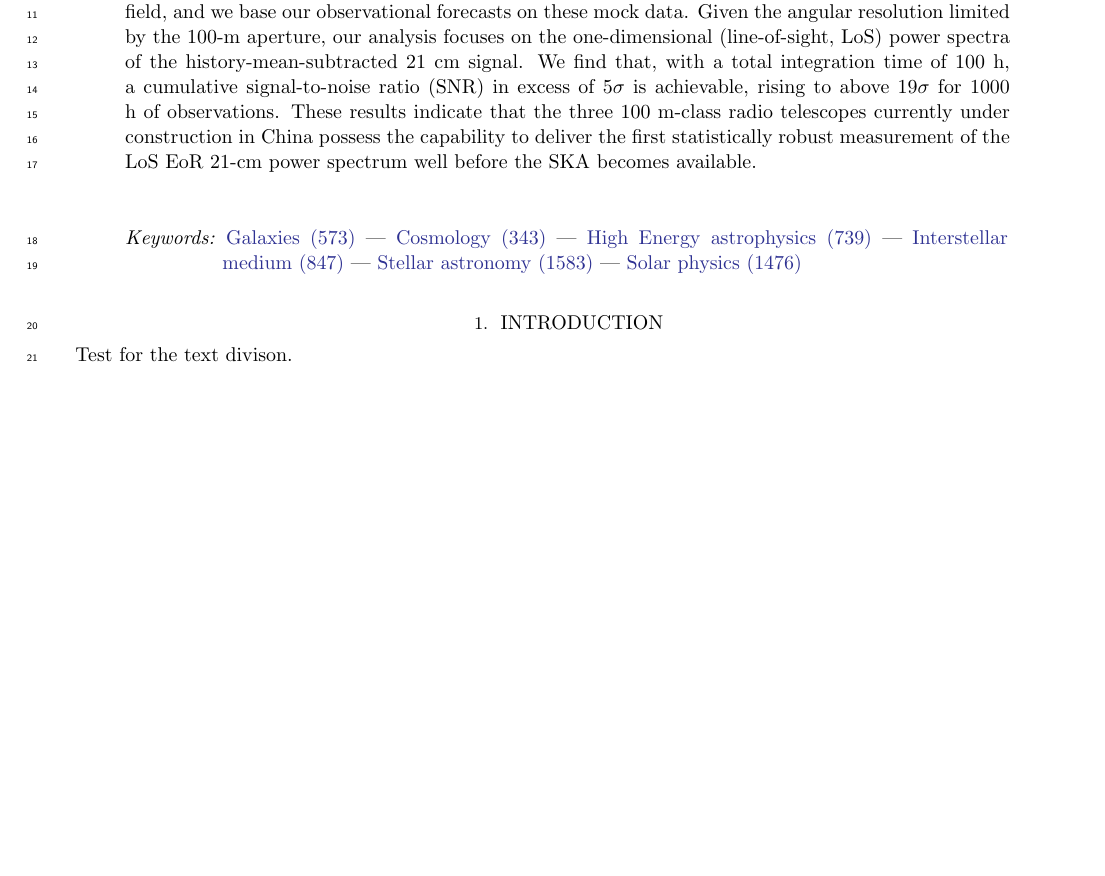
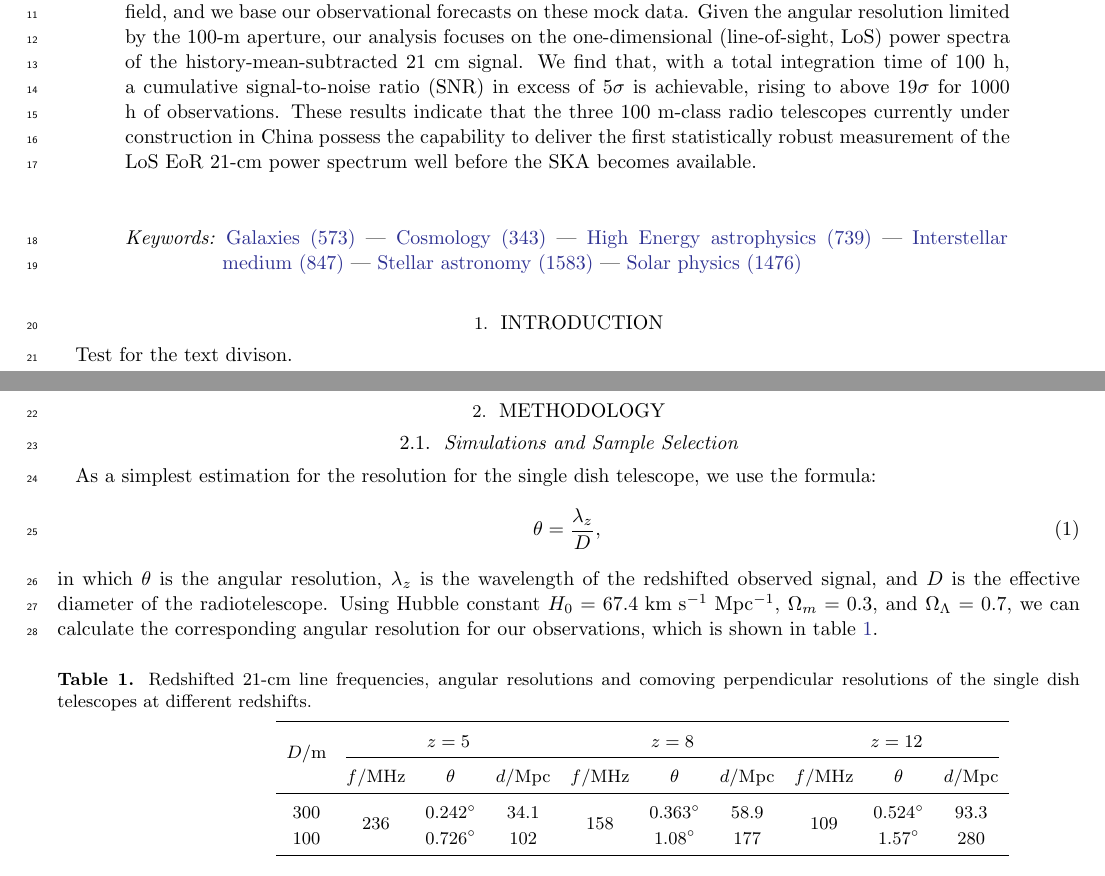
Before and after one commit to goushihan/FAST_thesis, a LaTeX paper (main.tex, which reads sections/sec2_method.tex): part of page 1 of 9 before the commit and two parts of pages 1 and 2 of 12 after it, the two joined at a grey line, cut so that both start at the same text, the shorter picture padded with empty space. Compiled offline with pdfLaTeX.

Commit message:
填充了部分method的内容

```diff
--- a/main.tex
+++ b/main.tex
@@ -110,6 +110,10 @@
 %%\graphicspath{{./}{figures/}}
 %% This is the end of the preamble.  Indicate the beginning of the
 %% manuscript itself with \begin{document}.
+\usepackage{caption}   % 提供 \captionsetup
+\usepackage{booktabs}  % 提供 \toprule \midrule \bottomrule
+\usepackage{multirow}  % 提供 \multirow
+\usepackage{tabularx}
 
 \begin{document}
 
--- /dev/null
+++ b/sections/sec2_method.tex
@@ -0,0 +1,23 @@
+\section{METHODOLOGY}
+\subsection{Simulations and Sample Selection}
+As a simplest estimation for the resolution for the single dish telescope, we use the formula:
+\begin{equation}
+    \theta = \frac{\lambda_z}{D},
+\end{equation}
+in which $\theta$ is the angular resolution, $\lambda_z$ is the wavelength of the redshifted observed signal, and $D$ is the effective diameter of the radiotelescope. Using Hubble constant $ H_0 = 67.4 \text{ km s}^{-1} \text{ Mpc}^{-1}$, $\Omega_m = 0.3$, and $\Omega_\Lambda = 0.7$, we can calculate the corresponding angular resolution for our observations, which is shown in table \ref{tab:angular_resolution}.
+
+\begin{table}[h]
+    \caption{Redshifted 21-cm line frequencies, angular resolutions and comoving perpendicular resolutions of the single dish telescopes at different redshifts.}
+    \label{tab:angular_resolution}
+    \centering
+    \begin{tabular}{cccccccccc}
+        \toprule
+        \multirow{2}{*}{$D/\text{m}$}&\multicolumn{3}{c}{$z=5$}&\multicolumn{3}{c}{$z=8$}&\multicolumn{3}{c}{$z=12$}\\
+        \cmidrule(lr){2-10}
+        &$f/\text{MHz}$&$\theta$&$d/\text{Mpc}$&$f/\text{MHz}$&$\theta$&$d/\text{Mpc}$&$f/\text{MHz}$&$\theta$&$d/\text{Mpc}$\\
+        \midrule
+        300         &\multirow{2}{*}{236}&$0.242^\circ$&$34.1$&\multirow{2}{*}{158}&$0.363^\circ$& $58.9$&\multirow{2}{*}{109}&$0.524^\circ$&93.3\\
+        100         &&$0.726^\circ$&$102$ &&$1.08^\circ$& $177$&&$1.57^\circ$&280\\
+        \bottomrule
+    \end{tabular}
+\end{table}
```
Also changed, not shown: sections/sec3_result.tex (added, +3 -0 lines), sections/sec4_summary.tex (added, +3 -0 lines), main.pdf, main.tex (3 more changed lines).
